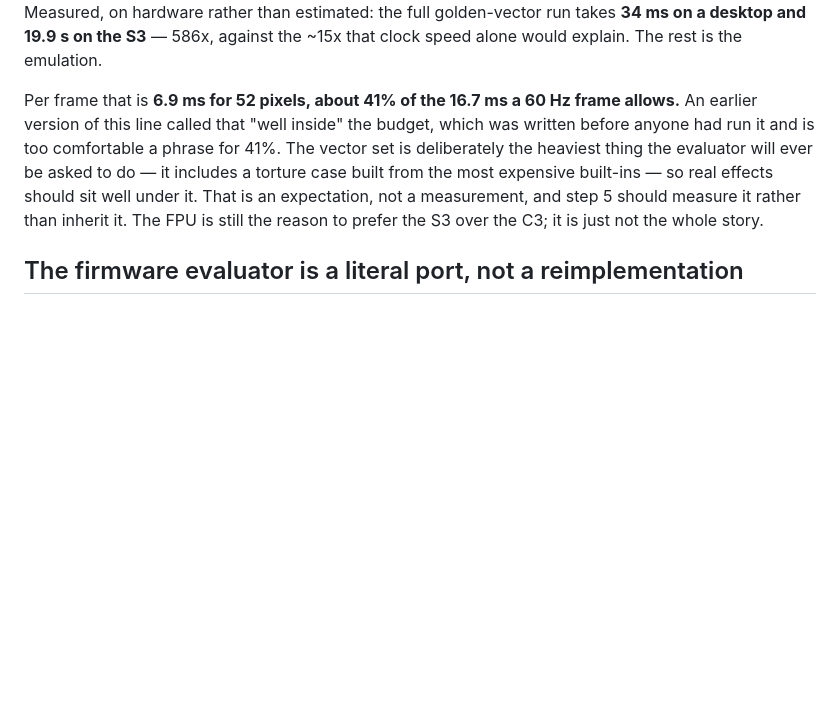
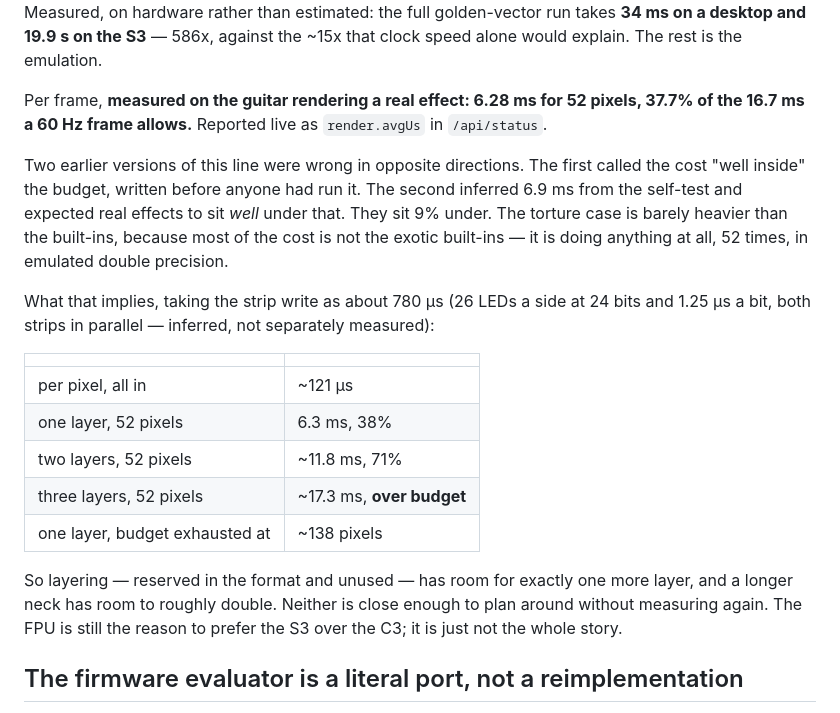
Before and after one commit to melonromanholidaycat/electriclight, a Markdown page: docs/decisions.md, the part around the change. Drawn GitHub-style; blank space fills up the shorter version.

Commit message:
The frame cost, measured on the instrument
6.28 ms for 52 pixels, 37.7% of a 60 Hz frame, rendering a real effect on the
guitar. Reported live as render.avgUs.

Two earlier versions of this figure were wrong in opposite directions: "well
inside the budget", written before anything had run, and 6.9 ms inferred from the
self-test with real effects expected to sit well under it. They sit 9% under. The
torture case is barely heavier than the built-ins, because the cost is not the
exotic built-ins - it is doing anything at all, 52 times, in emulated doubles.

The consequences are worth writing down while the number is fresh. At about
121 us a pixel, layering has room for exactly one more layer before a frame runs
out, and a neck has room for roughly 138 pixels. Both are close enough that
adding either means measuring again rather than assuming.

Co-Authored-By: Claude Opus 5 <noreply@anthropic.com>
Claude-Session: https://claude.ai/code/session_013Br5LHjsdQqcwpvhracRse

```diff
--- a/docs/decisions.md
+++ b/docs/decisions.md
@@ -133,13 +133,32 @@ Measured, on hardware rather than estimated: the full golden-vector run takes
 **34 ms on a desktop and 19.9 s on the S3** — 586x, against the ~15x that clock
 speed alone would explain. The rest is the emulation.
 
-Per frame that is **6.9 ms for 52 pixels, about 41% of the 16.7 ms a 60 Hz frame
-allows.** An earlier version of this line called that "well inside" the budget,
-which was written before anyone had run it and is too comfortable a phrase for
-41%. The vector set is deliberately the heaviest thing the evaluator will ever
-be asked to do — it includes a torture case built from the most expensive
-built-ins — so real effects should sit well under it. That is an expectation,
-not a measurement, and step 5 should measure it rather than inherit it. The FPU is still the reason to prefer the S3 over the
+Per frame, **measured on the guitar rendering a real effect: 6.28 ms for 52
+pixels, 37.7% of the 16.7 ms a 60 Hz frame allows.** Reported live as
+`render.avgUs` in `/api/status`.
+
+Two earlier versions of this line were wrong in opposite directions. The first
+called the cost "well inside" the budget, written before anyone had run it. The
+second inferred 6.9 ms from the self-test and expected real effects to sit *well*
+under that. They sit 9% under. The torture case is barely heavier than the
+built-ins, because most of the cost is not the exotic built-ins — it is doing
+anything at all, 52 times, in emulated double precision.
+
+What that implies, taking the strip write as about 780 µs (26 LEDs a side at
+24 bits and 1.25 µs a bit, both strips in parallel — inferred, not separately
+measured):
+
+| | |
+|---|---|
+| per pixel, all in | ~121 µs |
+| one layer, 52 pixels | 6.3 ms, 38% |
+| two layers, 52 pixels | ~11.8 ms, 71% |
+| three layers, 52 pixels | ~17.3 ms, **over budget** |
+| one layer, budget exhausted at | ~138 pixels |
+
+So layering — reserved in the format and unused — has room for exactly one more
+layer, and a longer neck has room to roughly double. Neither is close enough to
+plan around without measuring again. The FPU is still the reason to prefer the S3 over the
 C3; it is just not the whole story.
 
 ## The firmware evaluator is a literal port, not a reimplementation
```
